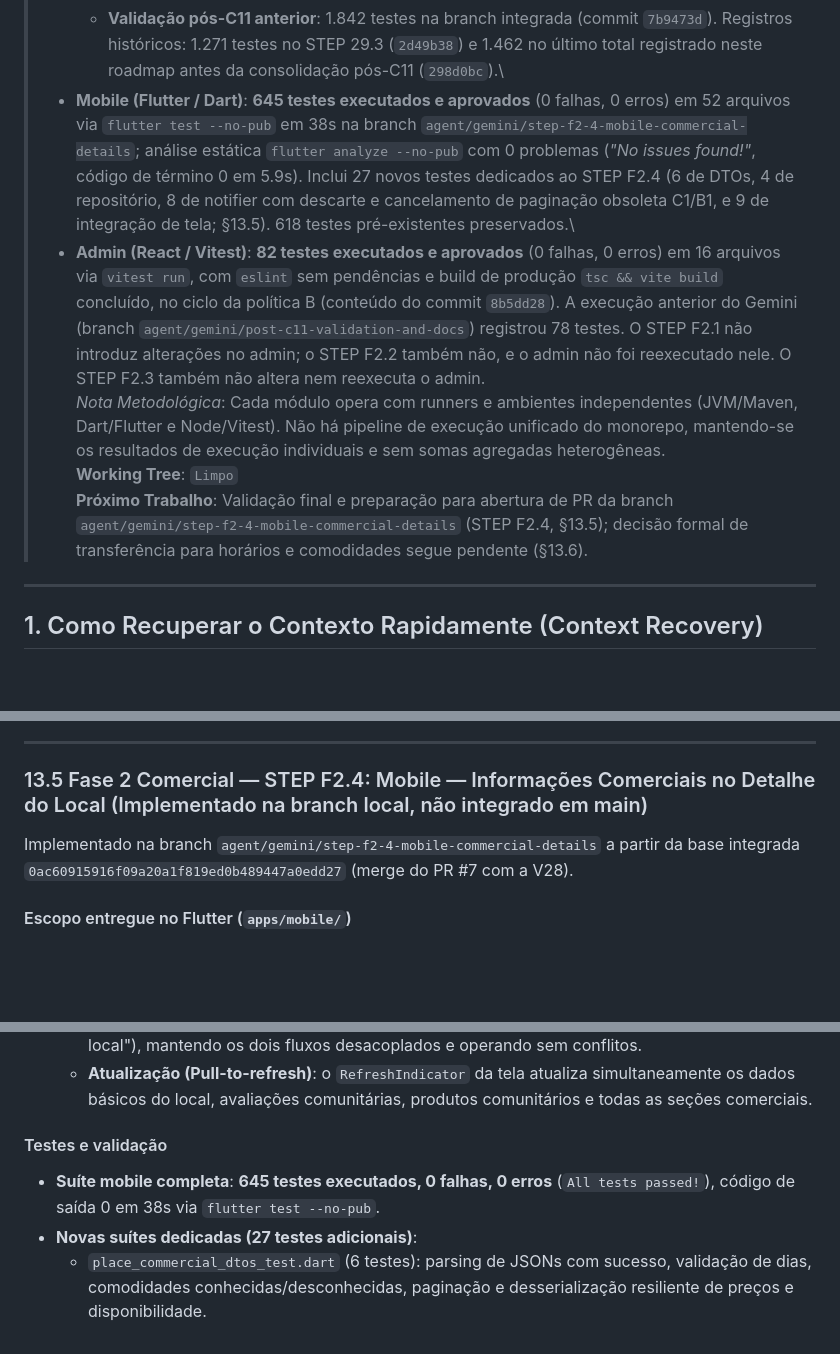
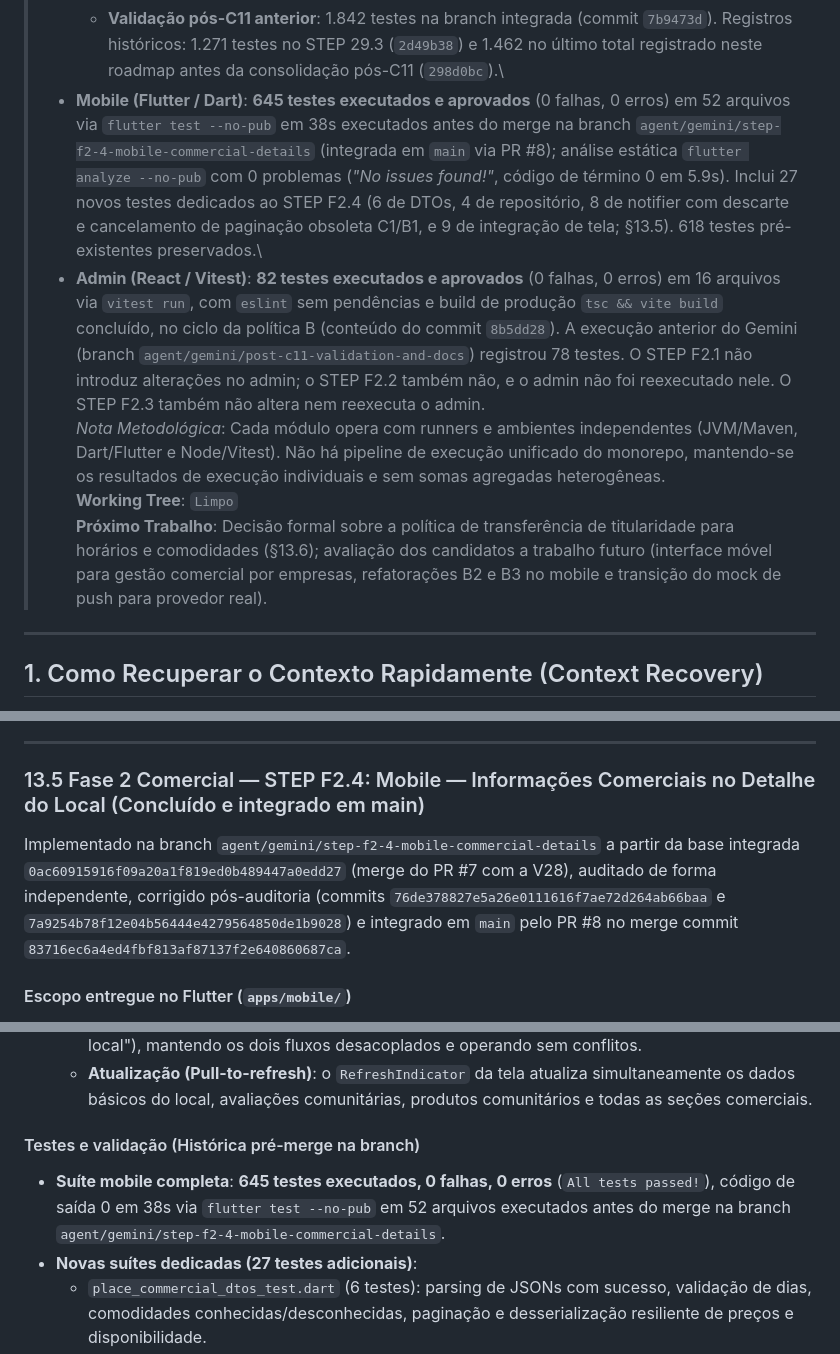
Before and after one commit to VictorGHss/Rewit, a Markdown page: docs/roadmap/backend-roadmap.md, 3 parts joined by grey strips. Drawn GitHub-style; blank space fills up the shorter version.

```diff
--- a/docs/roadmap/backend-roadmap.md
+++ b/docs/roadmap/backend-roadmap.md
@@ -17,11 +17,11 @@
 >   - **Execução F2.1 (Histórica Integrada)**: **1.914 testes executados e aprovados** (0 falhas, 0 erros, 0 ignorados, `BUILD SUCCESS`) via `./mvnw clean test` em 3m23s na branch `agent/gemini/commercial-opening-hours`, orquestrando containers reais de PostgreSQL 18 + PostGIS 3.6, Redis 7 e SeaweedFS. Inventário estático do código de teste atual: 206 arquivos `.java` em `backend/src/test/`, 203 arquivos com testes, 1.885 declarações `@Test` e 7 declarações `@ParameterizedTest` (totalizando 1.892 declarações anotadas), cujos métodos parametrizados geram 29 invocações de teste, totalizando exatamente 1.914 casos de teste executados (1.885 + 29 = 1.914). Inclui 54 novos testes dedicados ao F2.1 (13 de domínio, 8 de caso de uso, 9 de controller REST e 24 de segurança/integração com validação determinística de lock). Rastreabilidade da execução: a suíte completa de 1.914 testes foi executada sobre a working tree com base `6e80a611e24cfd4d6f58557bd1210b8365b4180f` contendo a implementação funcional de F2, árvore posteriormente consolidada no commit funcional `5649fa3` (e documentada em `ba95e55`).\
 >   - **Execução da Política B (Histórica Integrada)**: **1.860 testes executados e aprovados** (0 falhas, 0 erros, 0 ignorados, `BUILD SUCCESS`) via `./mvnw clean test` em containers reais no commit `8b5dd28` da branch da política B. Inventário estático em `8b5dd28`: 202 arquivos `.java` em `backend/src/test/`, 199 deles com testes, e 1.838 métodos anotados (1.831 `@Test` e 7 `@ParameterizedTest`).\
 >   - **Validação pós-C11 anterior**: 1.842 testes na branch integrada (commit `7b9473d`). Registros históricos: 1.271 testes no STEP 29.3 (`2d49b38`) e 1.462 no último total registrado neste roadmap antes da consolidação pós-C11 (`298d0bc`).\
-> - **Mobile (Flutter / Dart)**: **645 testes executados e aprovados** (0 falhas, 0 erros) em 52 arquivos via `flutter test --no-pub` em 38s na branch `agent/gemini/step-f2-4-mobile-commercial-details`; análise estática `flutter analyze --no-pub` com 0 problemas (*"No issues found!"*, código de término 0 em 5.9s). Inclui 27 novos testes dedicados ao STEP F2.4 (6 de DTOs, 4 de repositório, 8 de notifier com descarte e cancelamento de paginação obsoleta C1/B1, e 9 de integração de tela; §13.5). 618 testes pré-existentes preservados.\
+> - **Mobile (Flutter / Dart)**: **645 testes executados e aprovados** (0 falhas, 0 erros) em 52 arquivos via `flutter test --no-pub` em 38s executados antes do merge na branch `agent/gemini/step-f2-4-mobile-commercial-details` (integrada em `main` via PR #8); análise estática `flutter analyze --no-pub` com 0 problemas (*"No issues found!"*, código de término 0 em 5.9s). Inclui 27 novos testes dedicados ao STEP F2.4 (6 de DTOs, 4 de repositório, 8 de notifier com descarte e cancelamento de paginação obsoleta C1/B1, e 9 de integração de tela; §13.5). 618 testes pré-existentes preservados.\
 > - **Admin (React / Vitest)**: **82 testes executados e aprovados** (0 falhas, 0 erros) em 16 arquivos via `vitest run`, com `eslint` sem pendências e build de produção `tsc && vite build` concluído, no ciclo da política B (conteúdo do commit `8b5dd28`). A execução anterior do Gemini (branch `agent/gemini/post-c11-validation-and-docs`) registrou 78 testes. O STEP F2.1 não introduz alterações no admin; o STEP F2.2 também não, e o admin não foi reexecutado nele. O STEP F2.3 também não altera nem reexecuta o admin.\
 > *Nota Metodológica*: Cada módulo opera com runners e ambientes independentes (JVM/Maven, Dart/Flutter e Node/Vitest). Não há pipeline de execução unificado do monorepo, mantendo-se os resultados de execução individuais e sem somas agregadas heterogêneas.\
 > **Working Tree**: `Limpo`\
-> **Próximo Trabalho**: Validação final e preparação para abertura de PR da branch `agent/gemini/step-f2-4-mobile-commercial-details` (STEP F2.4, §13.5); decisão formal de transferência para horários e comodidades segue pendente (§13.6).
+> **Próximo Trabalho**: Decisão formal sobre a política de transferência de titularidade para horários e comodidades (§13.6); avaliação dos candidatos a trabalho futuro (interface móvel para gestão comercial por empresas, refatorações B2 e B3 no mobile e transição do mock de push para provedor real).
 
 ---
 
@@ -1313,9 +1313,9 @@ Implementado na branch `agent/claude/step-f2-3-product-offers` a partir de `main
 
 ---
 
-### 13.5 Fase 2 Comercial — STEP F2.4: Mobile — Informações Comerciais no Detalhe do Local (Implementado na branch local, não integrado em main)
+### 13.5 Fase 2 Comercial — STEP F2.4: Mobile — Informações Comerciais no Detalhe do Local (Concluído e integrado em main)
 
-Implementado na branch `agent/gemini/step-f2-4-mobile-commercial-details` a partir da base integrada `0ac60915916f09a20a1f819ed0b489447a0edd27` (merge do PR #7 com a V28).
+Implementado na branch `agent/gemini/step-f2-4-mobile-commercial-details` a partir da base integrada `0ac60915916f09a20a1f819ed0b489447a0edd27` (merge do PR #7 com a V28), auditado de forma independente, corrigido pós-auditoria (commits `76de378827e5a26e0111616f7ae72d264ab66baa` e `7a9254b78f12e04b56444e4279564850de1b9028`) e integrado em `main` pelo PR #8 no merge commit `83716ec6a4ed4fbf813af87137f2e640860687ca`.
 
 #### Escopo entregue no Flutter (`apps/mobile/`)
 * **Consumo e endpoints**:
@@ -1346,8 +1346,8 @@ Implementado na branch `agent/gemini/step-f2-4-mobile-commercial-details` a part
   * **Separação conceitual estrita**: a seção de ofertas oficiais ("Ofertas Oficiais do Estabelecimento") é visualmente distinta da seção de presenças comunitárias ("Produtos neste local"), mantendo os dois fluxos desacoplados e operando sem conflitos.
   * **Atualização (Pull-to-refresh)**: o `RefreshIndicator` da tela atualiza simultaneamente os dados básicos do local, avaliações comunitárias, produtos comunitários e todas as seções comerciais.
 
-#### Testes e validação
-* **Suíte mobile completa**: **645 testes executados, 0 falhas, 0 erros** (`All tests passed!`), código de saída 0 em 38s via `flutter test --no-pub`.
+#### Testes e validação (Histórica pré-merge na branch)
+* **Suíte mobile completa**: **645 testes executados, 0 falhas, 0 erros** (`All tests passed!`), código de saída 0 em 38s via `flutter test --no-pub` em 52 arquivos executados antes do merge na branch `agent/gemini/step-f2-4-mobile-commercial-details`.
 * **Novas suítes dedicadas (27 testes adicionais)**:
   * `place_commercial_dtos_test.dart` (6 testes): parsing de JSONs com sucesso, validação de dias, comodidades conhecidas/desconhecidas, paginação e desserialização resiliente de preços e disponibilidade.
   * `place_commercial_repository_test.dart` (4 testes): integração com `RewitHttpClient`, cabeçalhos de autenticação e propagação correta de respostas.
```
Also changed, not shown: other parts of docs/roadmap/backend-roadmap.md (+26 -10 lines).
